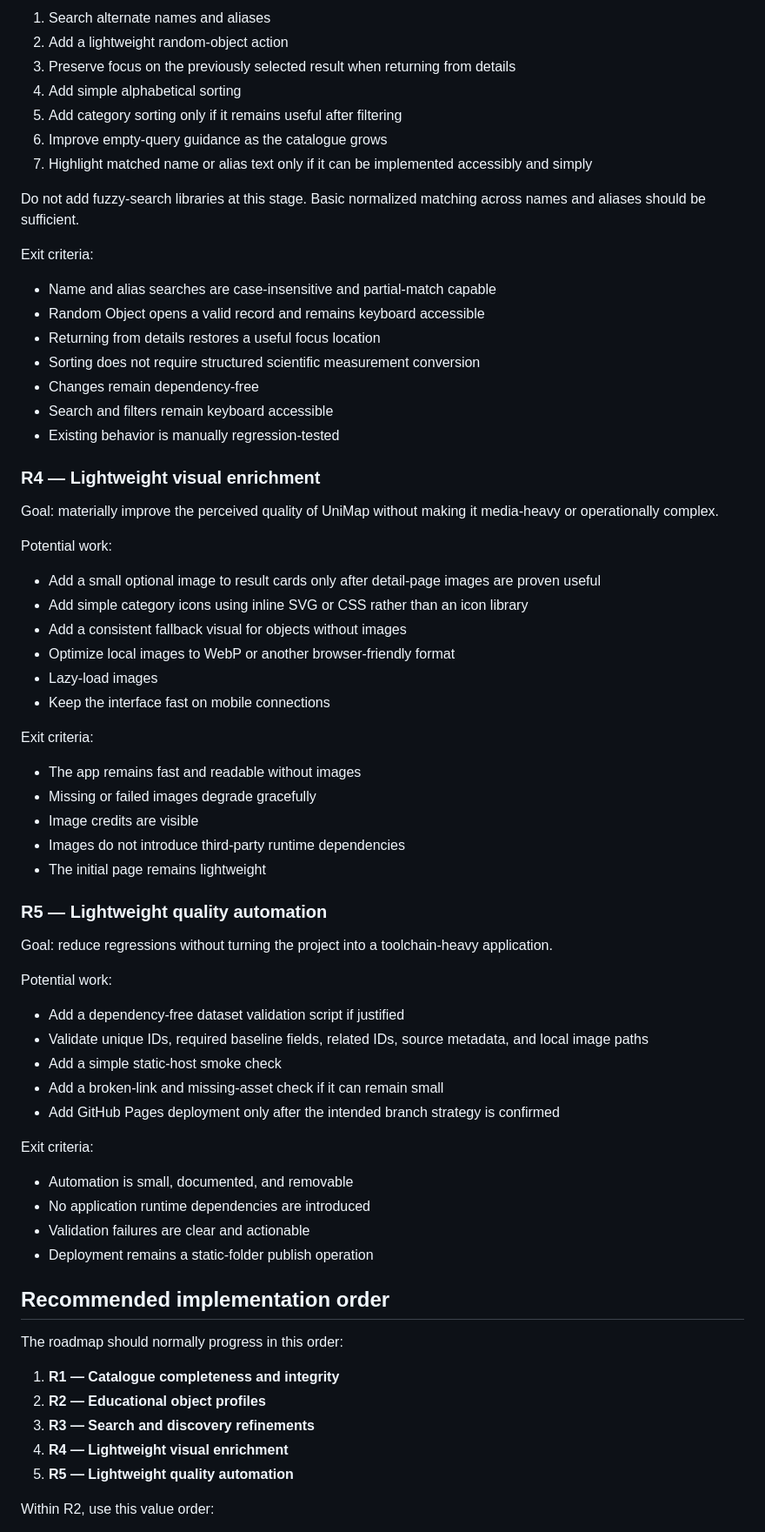
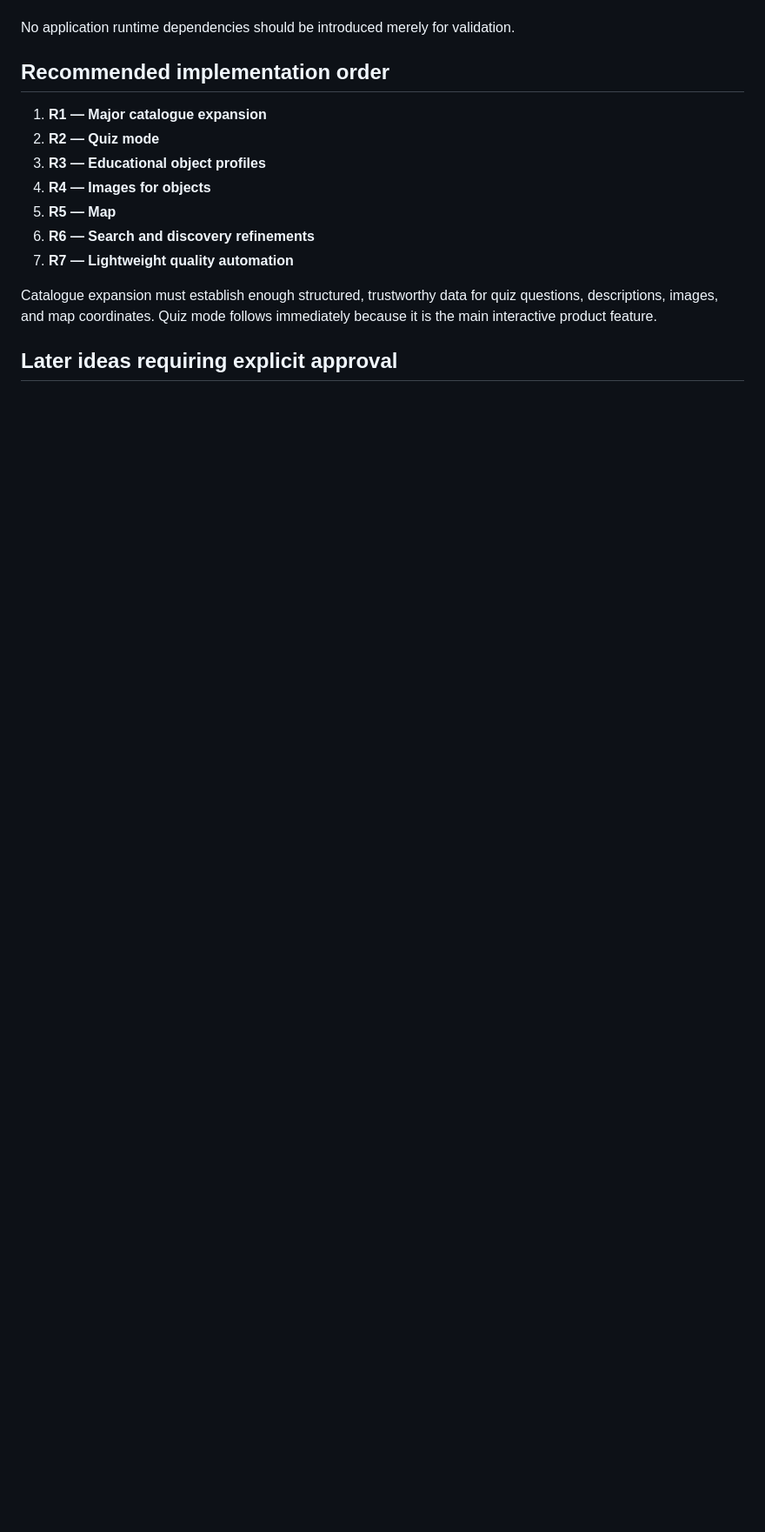
Before and after one commit to asktheeightball/unimap, a Markdown page: ROADMAP.md, the part around one of its changes. Shown at 87% size. Drawn GitHub-style; blank space fills up the shorter version.

Commit message:
Prioritize catalogue expansion, quiz mode, profiles, images, and map

```diff
--- a/ROADMAP.md
+++ b/ROADMAP.md
@@ -113,72 +275,16 @@ Potential work, in recommended value order:
-1. Search alternate names and aliases
-2. Add a lightweight random-object action
-3. Preserve focus on the previously selected result when returning from details
-4. Add simple alphabetical sorting
-5. Add category sorting only if it remains useful after filtering
-6. Improve empty-query guidance as the catalogue grows
-7. Highlight matched name or alias text only if it can be implemented accessibly and simply
-
-Do not add fuzzy-search libraries at this stage. Basic normalized matching across names and aliases should be sufficient.
-
-Exit criteria:
-
-- Name and alias searches are case-insensitive and partial-match capable
-- Random Object opens a valid record and remains keyboard accessible
-- Returning from details restores a useful focus location
-- Sorting does not require structured scientific measurement conversion
-- Changes remain dependency-free
-- Search and filters remain keyboard accessible
-- Existing behavior is manually regression-tested
-
-### R4 — Lightweight visual enrichment
-
-Goal: materially improve the perceived quality of UniMap without making it media-heavy or operationally complex.
-
-Potential work:
-
-- Add a small optional image to result cards only after detail-page images are proven useful
-- Add simple category icons using inline SVG or CSS rather than an icon library
-- Add a consistent fallback visual for objects without images
-- Optimize local images to WebP or another browser-friendly format
-- Lazy-load images
-- Keep the interface fast on mobile connections
-
-Exit criteria:
-
-- The app remains fast and readable without images
-- Missing or failed images degrade gracefully
-- Image credits are visible
-- Images do not introduce third-party runtime dependencies
-- The initial page remains lightweight
-
-### R5 — Lightweight quality automation
-
-Goal: reduce regressions without turning the project into a toolchain-heavy application.
-
-Potential work:
-
-- Add a dependency-free dataset validation script if justified
-- Validate unique IDs, required baseline fields, related IDs, source metadata, and local image paths
-- Add a simple static-host smoke check
-- Add a broken-link and missing-asset check if it can remain small
-- Add GitHub Pages deployment only after the intended branch strategy is confirmed
-
-Exit criteria:
-
-- Automation is small, documented, and removable
-- No application runtime dependencies are introduced
-- Validation failures are clear and actionable
-- Deployment remains a static-folder publish operation
+No application runtime dependencies should be introduced merely for validation.
 
 ## Recommended implementation order
 
-The roadmap should normally progress in this order:
+1. **R1 — Major catalogue expansion**
+2. **R2 — Quiz mode**
+3. **R3 — Educational object profiles**
+4. **R4 — Images for objects**
+5. **R5 — Map**
+6. **R6 — Search and discovery refinements**
+7. **R7 — Lightweight quality automation**
 
-1. **R1 — Catalogue completeness and integrity**
-2. **R2 — Educational object profiles**
-3. **R3 — Search and discovery refinements**
-4. **R4 — Lightweight visual enrichment**
-5. **R5 — Lightweight quality automation**
+Catalogue expansion must establish enough structured, trustworthy data for quiz questions, descriptions, images, and map coordinates. Quiz mode follows immediately because it is the main interactive product feature.
 
-Within R2, use this value order:
+## Later ideas requiring explicit approval
 
```
Also changed, not shown: other parts of ROADMAP.md (+265 -122 lines).
